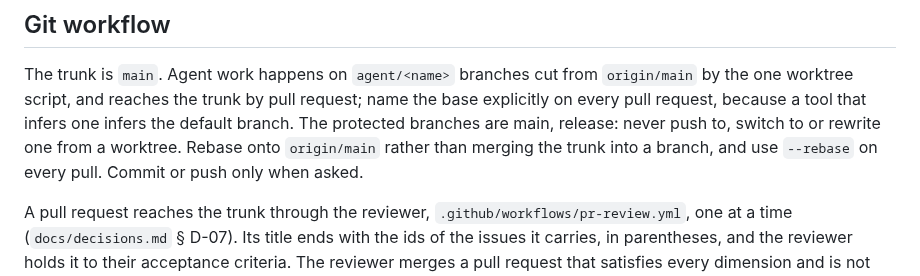
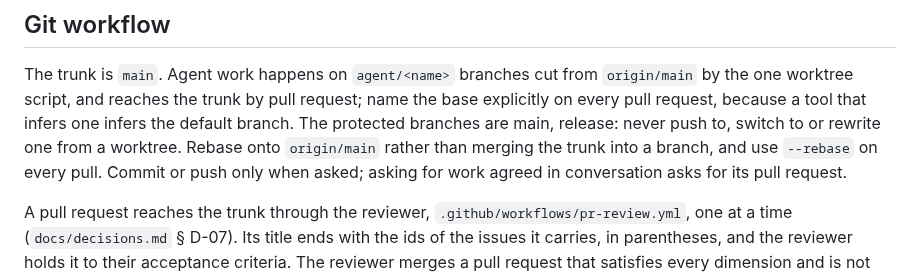
Before and after one commit to jasonroberts-tw/asdlc-openspec, a Markdown page: CLAUDE.md, the part around the change. Drawn GitHub-style.

Commit message:
CLAUDE.md § Git workflow: asking for work agreed in conversation asks for its pull request, as the maintainer decided on 2026-10-01; CLAUDE.md ends at 3,255 words
The prompt review of 2026-10-01 (pull request 93) put the question to a person: whether a
request to do agreed work counts as asking under "Commit or push only when asked". 6yt.6 stopped
and asked; pp6 read "Log it" as asking for the pull request. The maintainer answered "yes". +11
words.

Co-Authored-By: Claude Opus 5.5 <noreply@anthropic.com>

```diff
--- a/CLAUDE.md
+++ b/CLAUDE.md
@@ -263,7 +263,8 @@ The trunk is `main`. Agent work happens on `agent/<name>` branches cut from
 explicitly on every pull request, because a tool that infers one infers the default branch. The
 protected branches are main, release: never push to, switch to or rewrite one from a
 worktree. Rebase onto `origin/main` rather than merging the trunk into a branch, and use
-`--rebase` on every pull. Commit or push only when asked.
+`--rebase` on every pull. Commit or push only when asked; asking for work agreed in conversation
+asks for its pull request.
 
 A pull request reaches the trunk through the reviewer, `.github/workflows/pr-review.yml`, one at a
 time (`docs/decisions.md` § D-07). Its title ends with the ids of the issues it carries, in
```
